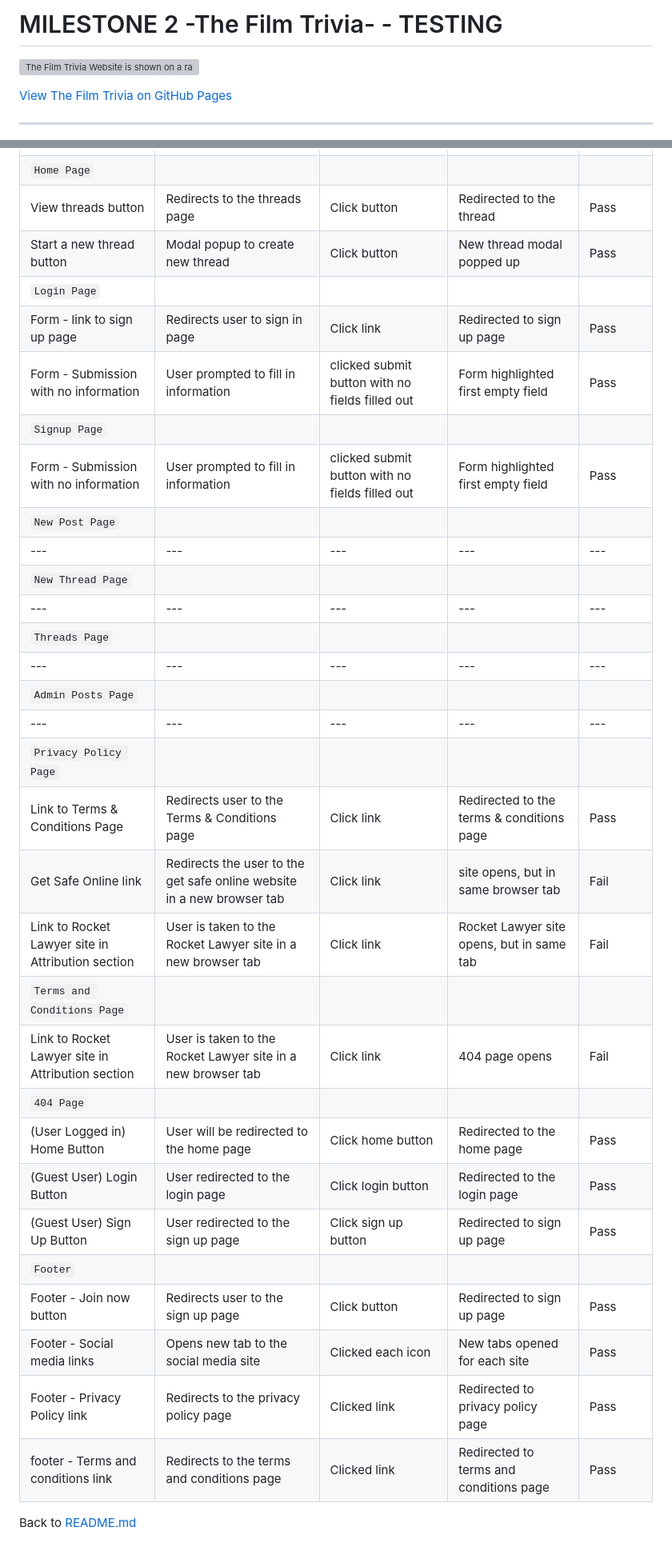
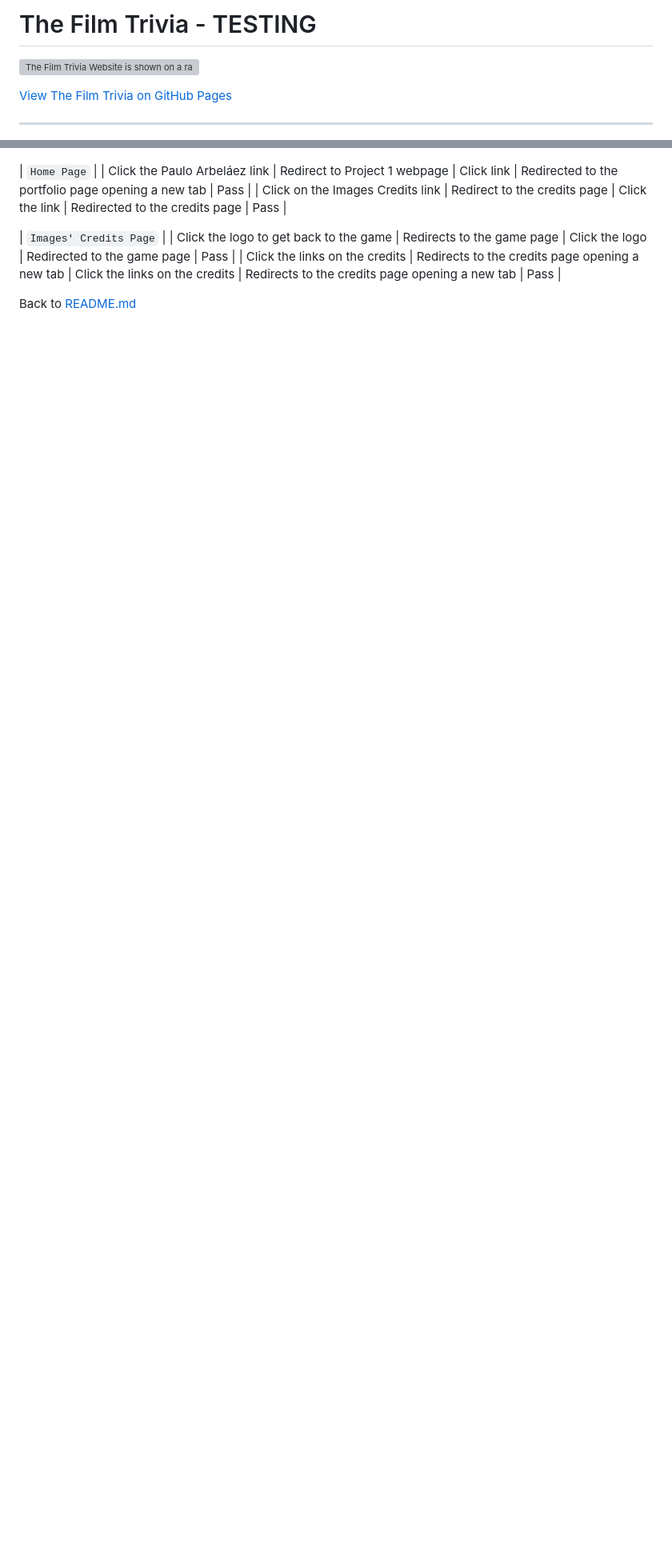
Before and after one commit to Parbelaez/the-film-trivia, a Markdown page: TESTING.md, 2 parts joined by grey strips. Shown: that part at 80% size. Rendered like a GitHub page; blank space fills up the shorter version; grey boxes are pictures that could not be loaded.

```diff
--- a/TESTING.md
+++ b/TESTING.md
@@ -1,4 +1,4 @@
-# MILESTONE 2 -The Film Trivia- - TESTING
+# The Film Trivia - TESTING
 
 ![The Film Trivia Website is shown on a range of devices](./assets/images/Responsiveness.png)
 
@@ -152,33 +121,9 @@ Feature | Expected Outcome | Testing Performed | Result | Pass/Fail |
 | `Home Page` |
-| View threads button | Redirects to the threads page | Click button | Redirected to the thread | Pass |
-| Start a new thread button | Modal popup to create new thread | Click button | New thread modal popped up | Pass |
-| `Login Page` |
-| Form - link to sign up page | Redirects user to sign in page | Click link | Redirected to sign up page | Pass |
-| Form - Submission with no information | User prompted to fill in information | clicked submit button with no fields filled out | Form highlighted first empty field | Pass |
-| `Signup Page` |
-| Form - Submission with no information | User prompted to fill in information | clicked submit button with no fields filled out | Form highlighted first empty field | Pass |
-| `New Post Page` |
-| --- | --- | --- | --- | --- |
-| `New Thread Page` |
-| --- | --- | --- | --- | --- |
-| `Threads Page` |
-| --- | --- | --- | --- | --- |
-| `Admin Posts Page` |
-| --- | --- | --- | --- | --- |
-| `Privacy Policy Page` |
-| Link to Terms & Conditions Page | Redirects user to the Terms & Conditions page | Click link | Redirected to the terms & conditions page | Pass |
-| Get Safe Online link | Redirects the user to the get safe online website in a new browser tab | Click link | site opens, but in same browser tab | Fail |
-| Link to Rocket Lawyer site in Attribution section | User is taken to the Rocket Lawyer site in a new browser tab | Click link | Rocket Lawyer site opens, but in same tab | Fail |
-| `Terms and Conditions Page` |
-| Link to Rocket Lawyer site in Attribution section | User is taken to the Rocket Lawyer site in a new browser tab | Click link | 404 page opens | Fail |
-| `404 Page` |
-| (User Logged in) Home Button | User will be redirected to the home page | Click home button | Redirected to the home page | Pass |
-| (Guest User) Login Button | User redirected to the login page | Click login button | Redirected to the login page | Pass |
-| (Guest User) Sign Up Button | User redirected to the sign up page | Click sign up button | Redirected to sign up page | Pass |
-| `Footer` |
-| Footer - Join now button | Redirects user to the sign up page | Click button | Redirected to sign up page | Pass |
-| Footer - Social media links | Opens new tab to the social media site | Clicked each icon | New tabs opened for each site | Pass |
-| Footer - Privacy Policy link | Redirects to the privacy policy page | Clicked link | Redirected to privacy policy page | Pass |
-| footer - Terms and conditions link | Redirects to the terms and conditions page | Clicked link | Redirected to terms and conditions page | Pass |
+| Click the Paulo Arbeláez link | Redirect to Project 1 webpage | Click link | Redirected to the portfolio page opening a new tab | Pass |
+| Click on the Images Credits link  | Redirect to the credits page | Click the link | Redirected to the credits page | Pass |
+
+| `Images' Credits Page` |
+| Click the logo to get back to the game | Redirects to the game page | Click the logo | Redirected to the game page | Pass |
+| Click the links on the credits | Redirects to the credits page opening a new tab | Click the links on the credits | Redirects to the credits page opening a new tab | Pass |
 
 Back to [README.md](README.md)
```
Also changed, not shown: other parts of TESTING.md (+16 -47 lines), assets/testing/game-controls.png (added), assets/testing/game-score.png (added).
